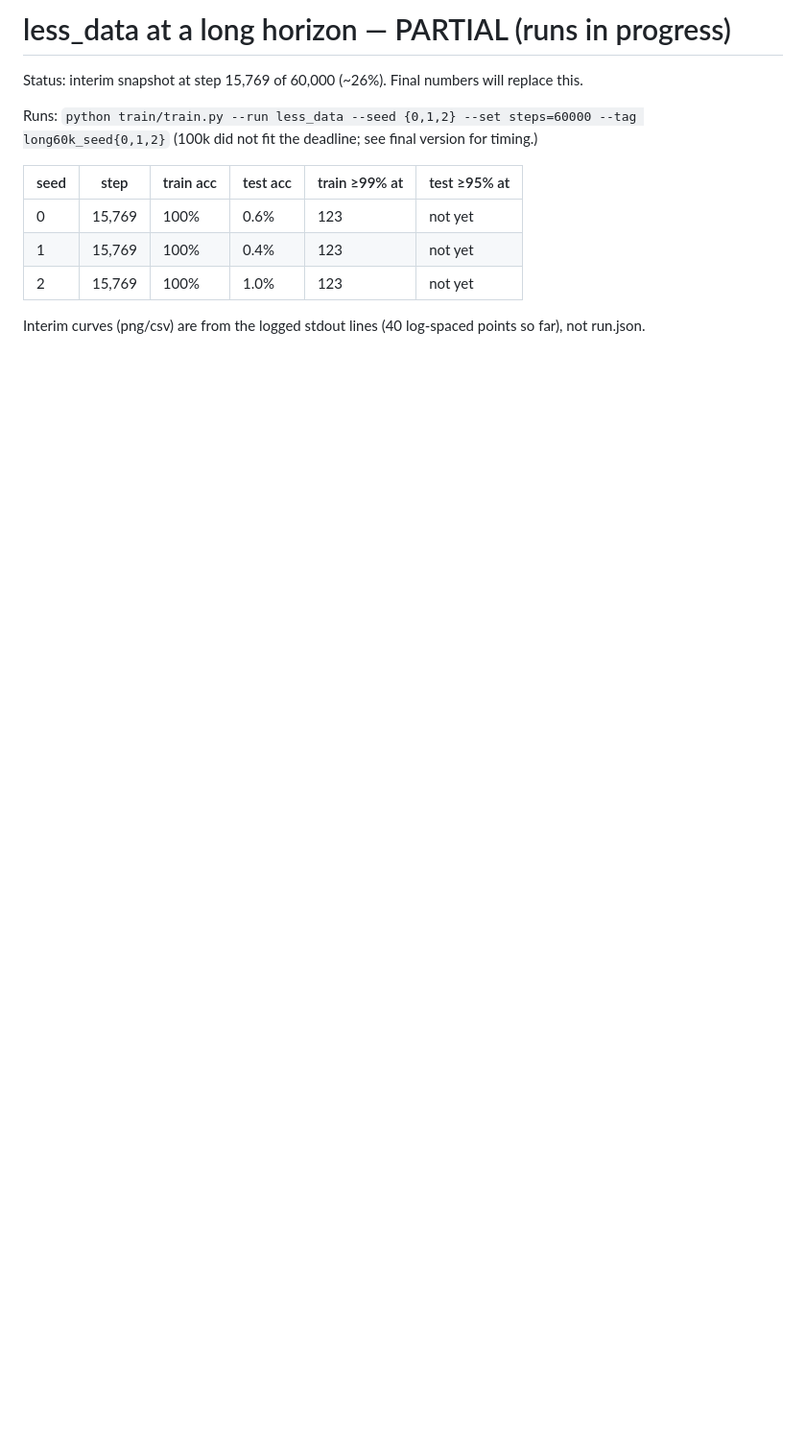
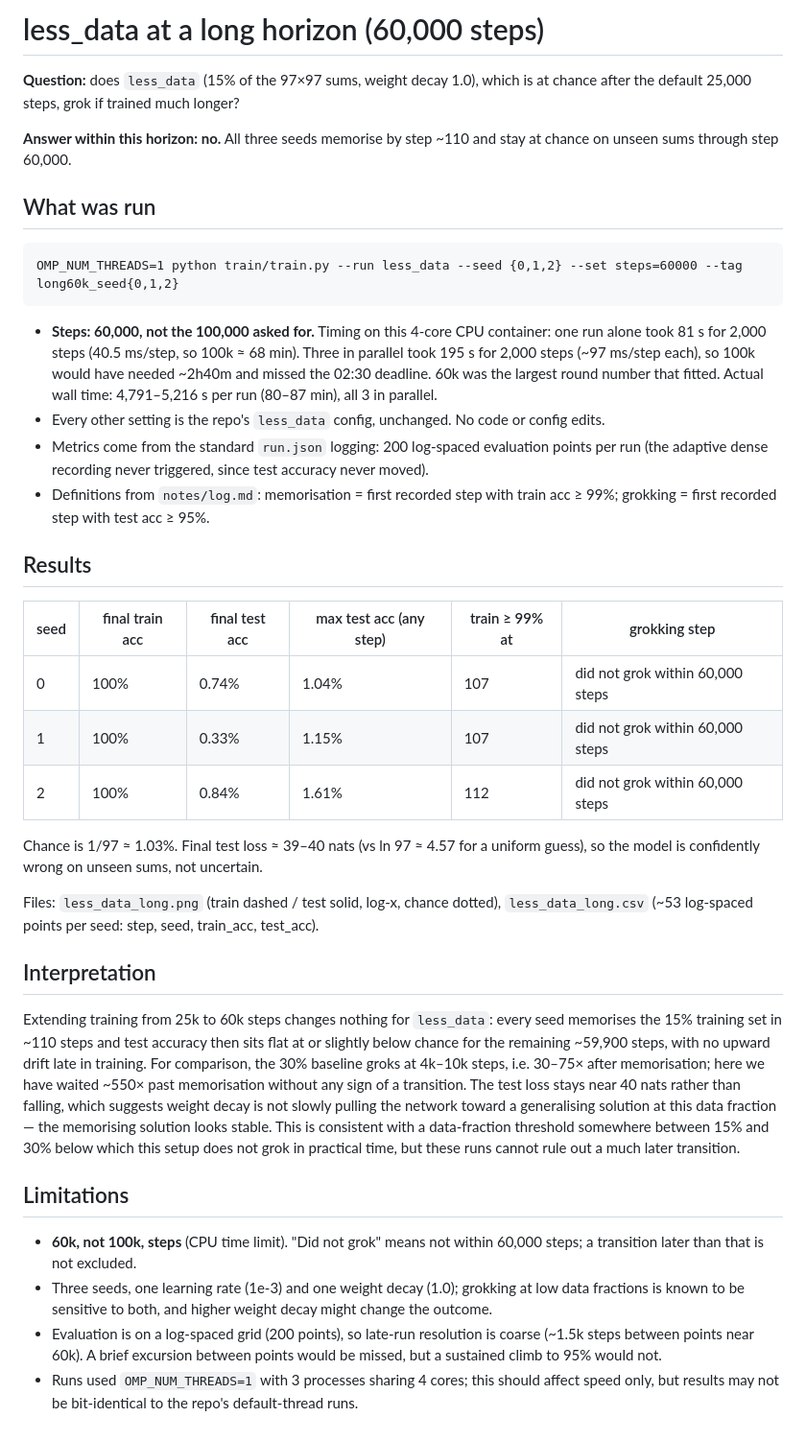
Before and after one commit to skape007-ult/grokking-visualiser, a Markdown page: notes/less_data_long.md, the part around the change. Shown at 96% size. GitHub-like rendering; blank space fills up the shorter version.

Commit message:
less_data long-horizon: final results at 60k steps (no grokking in 3 seeds)
Co-Authored-By: Claude Opus 5.5 <noreply@anthropic.com>
Claude-Session: https://claude.ai/code/session_01NWdGKsKb8iGuN6MBLWWrCx

````diff
--- a/notes/less_data_long.md
+++ b/notes/less_data_long.md
@@ -1,14 +1,61 @@
-# less_data at a long horizon — PARTIAL (runs in progress)
+# less_data at a long horizon (60,000 steps)
 
-Status: interim snapshot at step 15,769 of 60,000 (~26%). Final numbers will replace this.
+**Question:** does `less_data` (15% of the 97×97 sums, weight decay 1.0), which is at chance after the
+default 25,000 steps, grok if trained much longer?
 
-Runs: `python train/train.py --run less_data --seed {0,1,2} --set steps=60000 --tag long60k_seed{0,1,2}`
-(100k did not fit the deadline; see final version for timing.)
+**Answer within this horizon: no.** All three seeds memorise by step ~110 and stay at chance on unseen
+sums through step 60,000.
 
-| seed | step | train acc | test acc | train ≥99% at | test ≥95% at |
+## What was run
+
+```
+OMP_NUM_THREADS=1 python train/train.py --run less_data --seed {0,1,2} --set steps=60000 --tag long60k_seed{0,1,2}
+```
+
+- **Steps: 60,000, not the 100,000 asked for.** Timing on this 4-core CPU container: one run alone took
+  81 s for 2,000 steps (40.5 ms/step, so 100k ≈ 68 min). Three in parallel took 195 s for 2,000 steps
+  (~97 ms/step each), so 100k would have needed ~2h40m and missed the 02:30 deadline. 60k was the
+  largest round number that fitted. Actual wall time: 4,791–5,216 s per run (80–87 min), all 3 in parallel.
+- Every other setting is the repo's `less_data` config, unchanged. No code or config edits.
+- Metrics come from the standard `run.json` logging: 200 log-spaced evaluation points per run (the adaptive
+  dense recording never triggered, since test accuracy never moved).
+- Definitions from `notes/log.md`: memorisation = first recorded step with train acc ≥ 99%;
+  grokking = first recorded step with test acc ≥ 95%.
+
+## Results
+
+| seed | final train acc | final test acc | max test acc (any step) | train ≥ 99% at | grokking step |
 |---|---|---|---|---|---|
-| 0 | 15,769 | 100% | 0.6% | 123 | not yet |
-| 1 | 15,769 | 100% | 0.4% | 123 | not yet |
-| 2 | 15,769 | 100% | 1.0% | 123 | not yet |
+| 0 | 100% | 0.74% | 1.04% | 107 | did not grok within 60,000 steps |
+| 1 | 100% | 0.33% | 1.15% | 107 | did not grok within 60,000 steps |
+| 2 | 100% | 0.84% | 1.61% | 112 | did not grok within 60,000 steps |
 
-Interim curves (png/csv) are from the logged stdout lines (40 log-spaced points so far), not run.json.
+Chance is 1/97 ≈ 1.03%. Final test loss ≈ 39–40 nats (vs ln 97 ≈ 4.57 for a uniform guess), so the
+model is confidently wrong on unseen sums, not uncertain.
+
+Files: `less_data_long.png` (train dashed / test solid, log-x, chance dotted),
+`less_data_long.csv` (~53 log-spaced points per seed: step, seed, train_acc, test_acc).
+
+## Interpretation
+
+Extending training from 25k to 60k steps changes nothing for `less_data`: every seed memorises the
+15% training set in ~110 steps and test accuracy then sits flat at or slightly below chance for the
+remaining ~59,900 steps, with no upward drift late in training. For comparison, the 30% baseline
+groks at 4k–10k steps, i.e. 30–75× after memorisation; here we have waited ~550× past memorisation
+without any sign of a transition. The test loss stays near 40 nats rather than falling, which suggests
+weight decay is not slowly pulling the network toward a generalising solution at this data fraction —
+the memorising solution looks stable. This is consistent with a data-fraction threshold somewhere
+between 15% and 30% below which this setup does not grok in practical time, but these runs cannot
+rule out a much later transition.
+
+## Limitations
+
+- **60k, not 100k, steps** (CPU time limit). "Did not grok" means not within 60,000 steps; a transition
+  later than that is not excluded.
+- Three seeds, one learning rate (1e-3) and one weight decay (1.0); grokking at low data fractions is
+  known to be sensitive to both, and higher weight decay might change the outcome.
+- Evaluation is on a log-spaced grid (200 points), so late-run resolution is coarse (~1.5k steps
+  between points near 60k). A brief excursion between points would be missed, but a sustained climb
+  to 95% would not.
+- Runs used `OMP_NUM_THREADS=1` with 3 processes sharing 4 cores; this should affect speed only, but
+  results may not be bit-identical to the repo's default-thread runs.
````
Also changed, not shown: notes/less_data_long.png, 1 other file.
